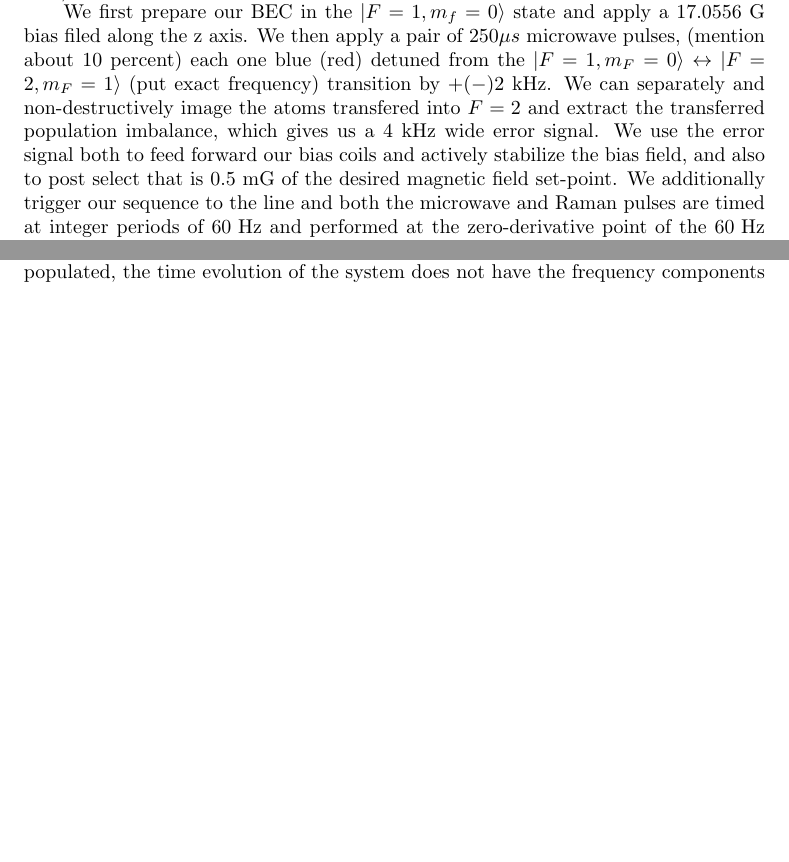
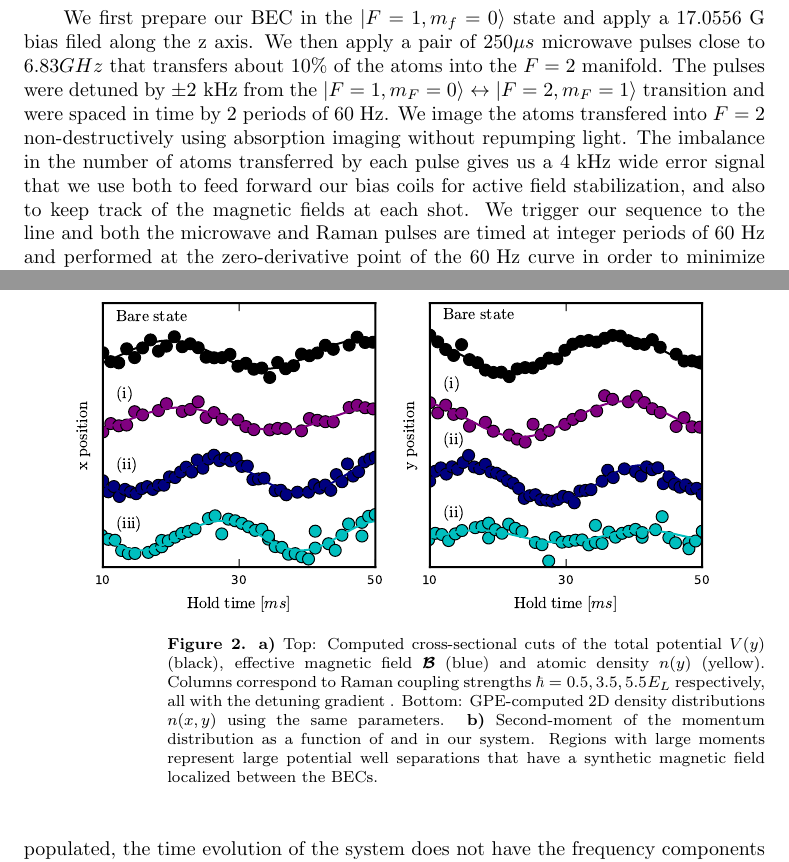
Before and after one commit to anavaldesc/Fourier-spectroscopy-paper, a LaTeX paper (MolmerSorensen.tex, which reads Introduction.tex, Methods.tex, Results.tex): two parts of pages 5 and 6 of 9 before the commit and two parts of pages 6 and 7 of 10 after it, joined at a grey line, cut so that both start at the same text, the shorter picture padded with empty space. The pictures show the PDF file MolmerSorensen.pdf that the author committed with the source.

Commit message:
added figures mostly

```diff
--- a/Introduction.tex
+++ b/Introduction.tex
@@ -44,6 +41,19 @@ In order to explicitly measure the  energy-momentum dispersion relation, we will
 
 For the case of a spin-orbit coupled atomic system, the dressed state energies are explicitly dependent on both the particle's spin and momentum. Therefore, in order to fully characterize the energy-momentum dispersion we must prepare an atomic state at a given spin and momentum $\ket{k_i,m_{f_i}}$, pulse on the Raman field, and measure the time evolution.
 
+\begin{figure*}[bt]
+	\begin{center}
+		\includegraphics{figures/fourier2.pdf}
+		\caption
+		{
+			{\bf a)} Top: Computed cross-sectional cuts of the total potential $V(y)$ (black), effective magnetic field ${\mathbfcal B}$ (blue) and atomic density $n(y)$ (yellow). Columns correspond to Raman coupling strengths $\hbar = 0.5 , 3.5, 5.5 \:E_L$ respectively, all with the detuning gradient . Bottom: GPE-computed 2D density distributions $n(x,y)$ using the same parameters.
+			{\bf b)} Second-moment of the momentum distribution as a function of and  in our system. Regions with large moments represent large potential well separations that have a synthetic magnetic field localized between the BECs.
+
+		}
+		\label{fig:Figure1}
+	\end{center}
+\end{figure*}
+
 In practice it is not as straightforward to reliably prepare an arbitrary momentum state in the lab. The measurement however can be simplified by noticing that a non-moving atom cloud in the laboratory reference frame dressed by a field with non-zero detuning is equivalent to a moving cloud with a resonant field in a suitable moving reference frame. This can be explicitly seen in the Hamiltonian \ref{Eq:SOCone} where the detuning term $\delta/Er$  and the momentum term $4 k/k_R$ have the same effect in the relative energies. There is an additional Doppler shift associated with the transformation between reference frames, which gets canceled when we look at the energy differences. Therefore, for the purpose of our experiments, momentum and detuning are equivalent up to a numerical factor.
 
 The method described above only allows us to measure relative energies and we must add a known energy reference if we want to recover the dispersion relation. We can do so by measuring the effective mass $m^{\star} = \hbar^2[\frac{d^2E(k_x)}{dk_x}]^{-1}$ of the nearly quadratic lowest branch of the dispersion, and then shifting the measured frequencies accordingly.
--- a/Methods.tex
+++ b/Methods.tex
@@ -23,7 +23,7 @@ For this set of measurements we modified our trapping frequencies to $(\omega_x,
 \subsection{Magnetic field stabilization}
 We stabilized the magnetic field and measured fluctuations about the desired set point by applying a pair of microwave pulses with frequencies close to resonance from the $5^2{\rm S}_{1/2}$ $F=2$ state, and imaging the in-situ the population transfered by each pulse.
 
-We first prepare our BEC in the $\ket{F=1, m_f=0}$ state and apply a $17.0556$ G bias filed along the z axis. We then apply a pair of $250\mu s$ microwave pulses, (mention about 10 percent) each one blue (red) detuned from the $\ket{F=1,m_F=0}\leftrightarrow\ket{F=2,m_F=1} $  (put exact frequency) transition by $+(-)2$ kHz. We can separately and non-destructively image the atoms transfered into $F=2$ and extract the transferred population imbalance, which gives us a $4$ kHz wide error signal. We use the error signal both to feed forward our bias coils and actively stabilize the bias field, and also to post select that is $0.5$ mG of the desired magnetic field set-point. We additionally trigger our sequence to the line and both the microwave and Raman pulses are timed at integer periods of $60\Hz$ and performed at the zero-derivative point of the $60\Hz$ curve in order to minimize additional magnetic field fluctuations
+We first prepare our BEC in the $\ket{F=1, m_f=0}$ state and apply a $17.0556$ G bias filed along the z axis. We then apply a pair of $250\mu s$ microwave pulses close to $6.83 GHz$ that transfers about $10\%$ of the atoms into the $F=2$ manifold. The pulses were detuned by $\pm 2\kHz$ from the $\ket{F=1,m_F=0}\leftrightarrow\ket{F=2,m_F=1}$ transition and were spaced in time by 2 periods of 60 Hz. We image the atoms transfered into $F=2$ non-destructively using absorption imaging without repumping light. The imbalance in the number of atoms transferred by each pulse gives us a $4\kHz$ wide error signal that we use both to feed forward our bias coils for active field stabilization, and also to keep track of the magnetic fields at each shot. We trigger our sequence to the line and both the microwave and Raman pulses are timed at integer periods of $60\Hz$ and performed at the zero-derivative point of the $60\Hz$ curve in order to minimize additional magnetic field fluctuations
 
 %Just before transferring the BEC into |mF = −1, kx = 2kRi, two 6.8 GHz microwave pulses
 %spaced in time by 50 ms each out-coupled ≈10% of the atoms to the f = 2 hyperfine manifold.
--- a/Results.tex
+++ b/Results.tex
@@ -9,6 +9,20 @@ To calculate the effective mass we fitted sinusoids to the sloshing motion of ou
 $\omega=\sqrt{\omega_x^2+\omega_y^2}$ for an axially symmetric trap.
 Figure $nn+1$ shows the dipole oscillations of the Raman dressed BECs in the optical dipole trap for the three different coupling regimes as well as the bare state motion.
 
+
+\begin{figure*}
+	\begin{center}
+		\includegraphics{figures/meff.pdf}
+		\caption
+		{
+			{\bf a)} Top: Computed cross-sectional cuts of the total potential $V(y)$ (black), effective magnetic field ${\mathbfcal B}$ (blue) and atomic density $n(y)$ (yellow). Columns correspond to Raman coupling strengths $\hbar = 0.5 , 3.5, 5.5 \:E_L$ respectively, all with the detuning gradient . Bottom: GPE-computed 2D density distributions $n(x,y)$ using the same parameters.
+			{\bf b)} Second-moment of the momentum distribution as a function of and  in our system. Regions with large moments represent large potential well separations that have a synthetic magnetic field localized between the BECs.
+
+		}
+		\label{fig:Figure1}
+	\end{center}
+\end{figure*}
+
 We use a not-uniform fast Fourier transform algorithm (NUFFT) which allows us to get the power spectral density for data points that are not necessarily evenly spaced in time as required by regular FFT algorithms. In order to account for missing data points. Figure $nn+2$ shows the power spectral density (PSD) of the time evolution of each $m_f$ state. Each vertical cut is normalized to the highest peak of the three spin states. We then rescale the units $\hbar\Delta\rightarrow	 \hbar^2k_x/8m$, extract the highest peaks in the PSD and offset their frequency by $\hbar^2k_x^2/2m^{\star}$, finally obtaining the characteristic spin- and momentum- dependent dispersion of a spin orbit coupled system. For the case driven spin-orbit coupling (cases (ii) and (iii)), since the strength of the drive is comparable to the quadratic Zeeman shift,we observe higher frequency components in the dynamics which are in good agreement with Floquet theory.
 
 Our system has dark states at $\Delta=0$ which can be noted by the missing peaks in the PSD. Since there are eigenstates of the Raman dressed Hamiltonian that never get populated, the time evolution of the system does not have the frequency components related to the missing eigenstates.
```
Also changed, not shown: Notes.tex (+3 -20 lines), MolmerSorensen.pdf, Introduction.tex (9 more changed lines), 6 other files.
